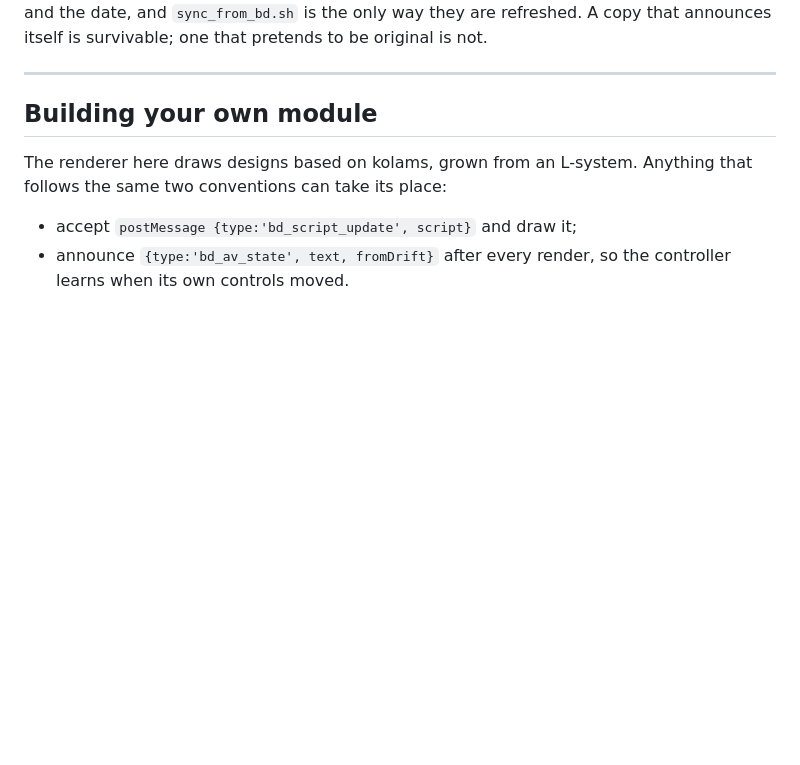
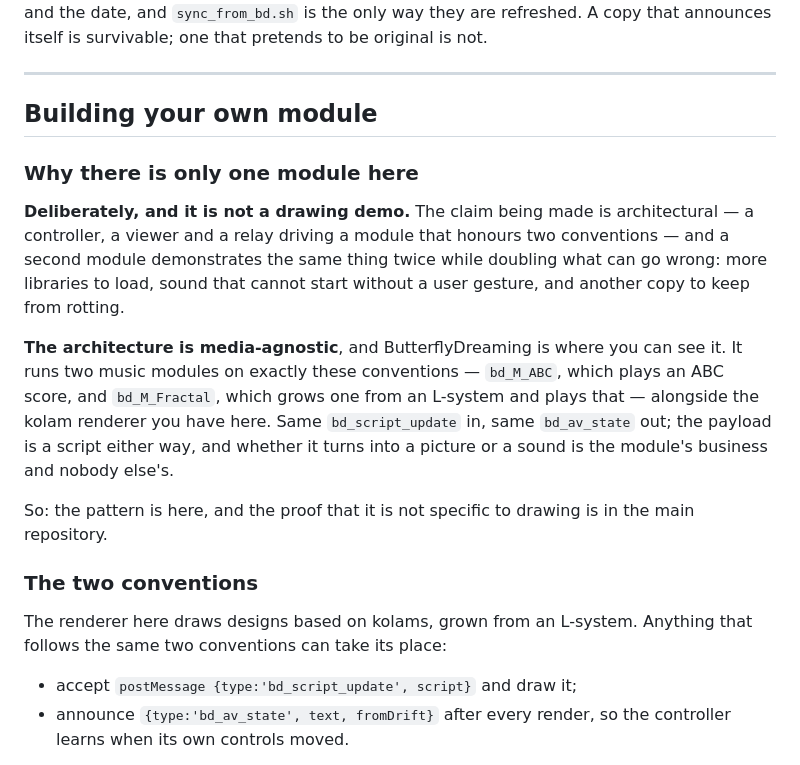
Before and after one commit to wrcstewart/bdx-demo, a Markdown page: README.md, the part around the change. GitHub-like rendering; blank space fills up the shorter version.

Commit message:
Say why there is only one module, and where the others are
An absence reads as an omission unless it says otherwise. One module is
a decision: the claim is architectural, and a second demonstrates the
same thing twice while adding libraries to load, sound that cannot start
without a gesture, and another copy to keep from rotting.

And it answers the question a developer would reasonably ask — does this
only work for drawing? — by pointing at where the answer already exists.
ButterflyDreaming runs bd_M_ABC and bd_M_Fractal on exactly these
conventions beside the kolam renderer: same bd_script_update in, same
bd_av_state out, and whether the script becomes a picture or a sound is
the module's business.

Better as a statement of fact about a system that already does it than
as a second demo someone has to wait to load.

Docs only — canaries unchanged.

Co-Authored-By: Claude Opus 5 (1M context) <noreply@anthropic.com>

```diff
--- a/README.md
+++ b/README.md
@@ -210,6 +210,27 @@ that pretends to be original is not.
 
 ## Building your own module
 
+### Why there is only one module here
+
+**Deliberately, and it is not a drawing demo.** The claim being made is
+architectural — a controller, a viewer and a relay driving a module that
+honours two conventions — and a second module demonstrates the same thing
+twice while doubling what can go wrong: more libraries to load, sound that
+cannot start without a user gesture, and another copy to keep from rotting.
+
+**The architecture is media-agnostic**, and ButterflyDreaming is where you can
+see it. It runs two music modules on exactly these conventions —
+`bd_M_ABC`, which plays an ABC score, and `bd_M_Fractal`, which grows one from
+an L-system and plays that — alongside the kolam renderer you have here. Same
+`bd_script_update` in, same `bd_av_state` out; the payload is a script either
+way, and whether it turns into a picture or a sound is the module's business
+and nobody else's.
+
+So: the pattern is here, and the proof that it is not specific to drawing is in
+the main repository.
+
+### The two conventions
+
 The renderer here draws designs based on kolams, grown from an L-system.
 Anything that follows the same
 two conventions can take its place:
```
